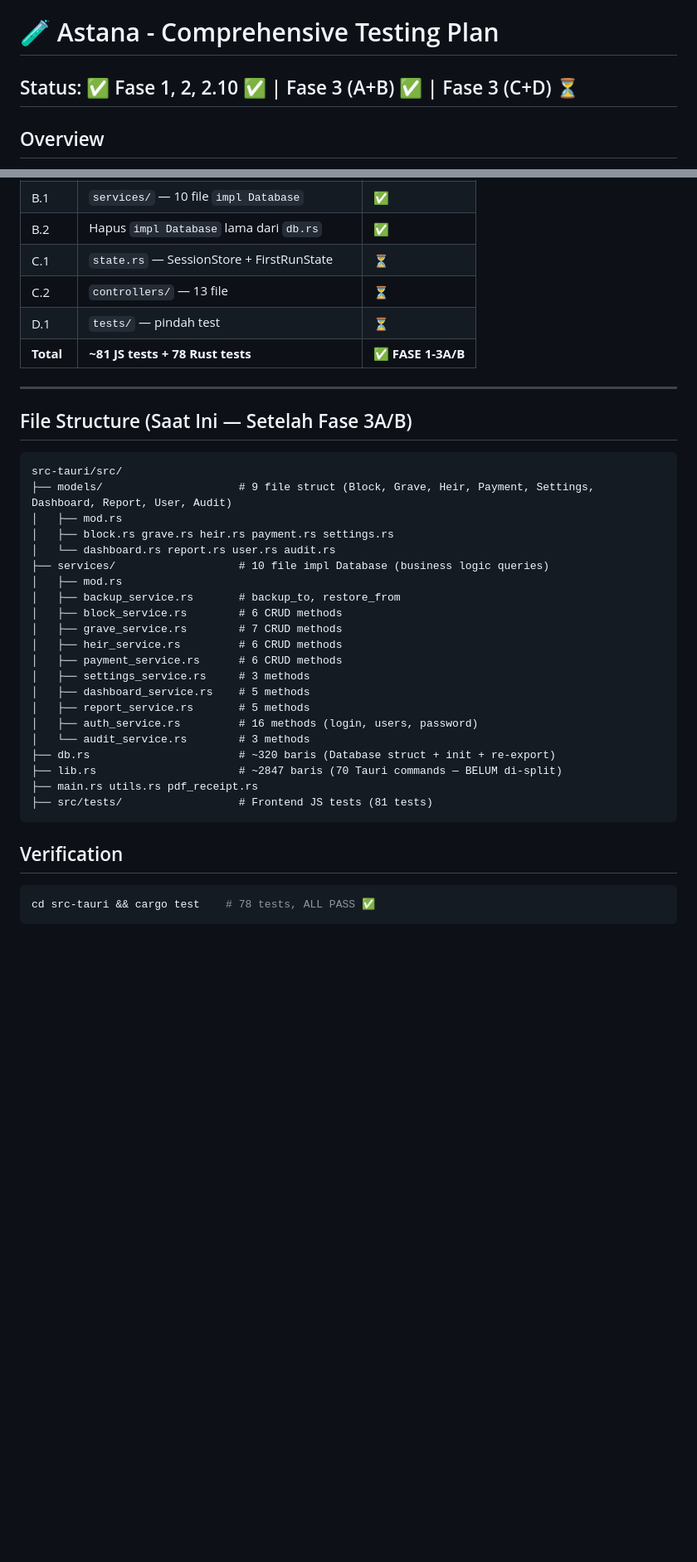
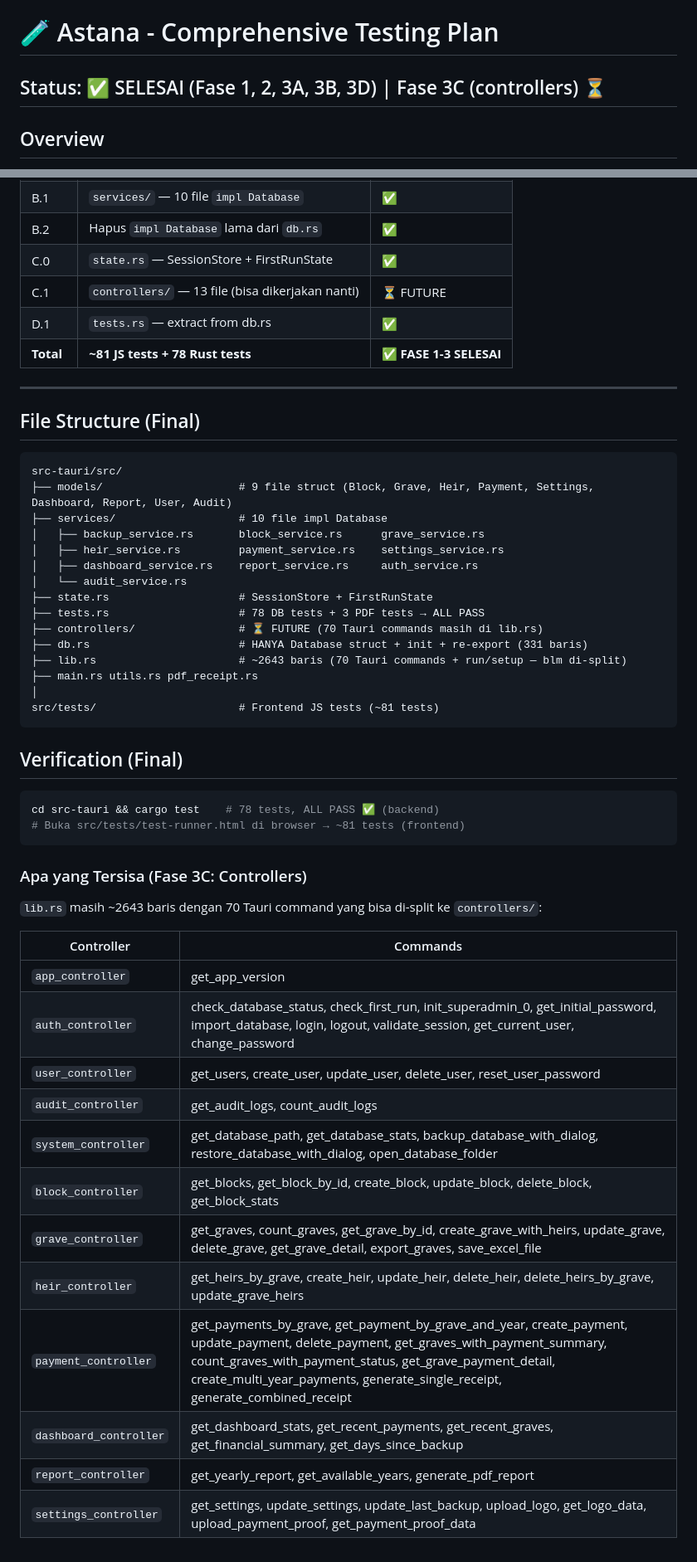
Before and after one commit to perogeremmer/astana, a Markdown page: TEST_PLAN.md, 2 parts joined by grey strips. Shown at 83% size. Rendered like a GitHub page; blank space fills up the shorter version.

Commit message:
docs(test-plan): update test plan with completed phases and remaining tasks
Update the project's comprehensive test plan to mark phases 1, 2, 3A, 3B, and 3D as complete. Restructure the file structure and verification sections to the final planned layout, add a detailed breakdown of the remaining 3C controller refactor tasks, and update test count and pass status details.

````diff
--- a/TEST_PLAN.md
+++ b/TEST_PLAN.md
@@ -1,6 +1,6 @@
 # 🧪 Astana - Comprehensive Testing Plan
 
-## Status: ✅ Fase 1, 2, 2.10 ✅ | Fase 3 (A+B) ✅ | Fase 3 (C+D) ⏳
+## Status: ✅ SELESAI (Fase 1, 2, 3A, 3B, 3D) | Fase 3C (controllers) ⏳
 
 ## Overview
 
@@ -457,41 +457,55 @@ Mock Tauri di `mock-tauri.js` juga tetap valid karena mensimulasi IPC yang sama.
 | A.2 | `db.rs` — tambah re-export, hapus struct asli | ✅ |
 | B.1 | `services/` — 10 file `impl Database` | ✅ |
 | B.2 | Hapus `impl Database` lama dari `db.rs` | ✅ |
-| C.1 | `state.rs` — SessionStore + FirstRunState | ⏳ |
-| C.2 | `controllers/` — 13 file | ⏳ |
-| D.1 | `tests/` — pindah test | ⏳ |
-| **Total** | **~81 JS tests + 78 Rust tests** | **✅ FASE 1-3A/B** |
+| C.0 | `state.rs` — SessionStore + FirstRunState | ✅ |
+| C.1 | `controllers/` — 13 file (bisa dikerjakan nanti) | ⏳ FUTURE |
+| D.1 | `tests.rs` — extract from db.rs | ✅ |
+| **Total** | **~81 JS tests + 78 Rust tests** | **✅ FASE 1-3 SELESAI** |
 
 ---
 
-## File Structure (Saat Ini — Setelah Fase 3A/B)
+## File Structure (Final)
 
 ```
 src-tauri/src/
 ├── models/                     # 9 file struct (Block, Grave, Heir, Payment, Settings, Dashboard, Report, User, Audit)
-│   ├── mod.rs
-│   ├── block.rs grave.rs heir.rs payment.rs settings.rs
-│   └── dashboard.rs report.rs user.rs audit.rs
-├── services/                   # 10 file impl Database (business logic queries)
-│   ├── mod.rs
-│   ├── backup_service.rs       # backup_to, restore_from
-│   ├── block_service.rs        # 6 CRUD methods
-│   ├── grave_service.rs        # 7 CRUD methods
-│   ├── heir_service.rs         # 6 CRUD methods
-│   ├── payment_service.rs      # 6 CRUD methods
-│   ├── settings_service.rs     # 3 methods
-│   ├── dashboard_service.rs    # 5 methods
-│   ├── report_service.rs       # 5 methods
-│   ├── auth_service.rs         # 16 methods (login, users, password)
-│   └── audit_service.rs        # 3 methods
-├── db.rs                       # ~320 baris (Database struct + init + re-export)
-├── lib.rs                      # ~2847 baris (70 Tauri commands — BELUM di-split)
+├── services/                   # 10 file impl Database
+│   ├── backup_service.rs       block_service.rs      grave_service.rs
+│   ├── heir_service.rs         payment_service.rs    settings_service.rs
+│   ├── dashboard_service.rs    report_service.rs     auth_service.rs
+│   └── audit_service.rs
+├── state.rs                    # SessionStore + FirstRunState
+├── tests.rs                    # 78 DB tests + 3 PDF tests → ALL PASS
+├── controllers/                # ⏳ FUTURE (70 Tauri commands masih di lib.rs)
+├── db.rs                       # HANYA Database struct + init + re-export (331 baris)
+├── lib.rs                      # ~2643 baris (70 Tauri commands + run/setup — blm di-split)
 ├── main.rs utils.rs pdf_receipt.rs
-├── src/tests/                  # Frontend JS tests (81 tests)
+│
+src/tests/                      # Frontend JS tests (~81 tests)
 ```
 
-## Verification
+## Verification (Final)
 
 ```bash
-cd src-tauri && cargo test    # 78 tests, ALL PASS ✅
+cd src-tauri && cargo test    # 78 tests, ALL PASS ✅ (backend)
+# Buka src/tests/test-runner.html di browser → ~81 tests (frontend)
 ```
+
+### Apa yang Tersisa (Fase 3C: Controllers)
+
+`lib.rs` masih ~2643 baris dengan 70 Tauri command yang bisa di-split ke `controllers/`:
+
+| Controller | Commands |
+|------------|----------|
+| `app_controller` | get_app_version |
+| `auth_controller` | check_database_status, check_first_run, init_superadmin_0, get_initial_password, import_database, login, logout, validate_session, get_current_user, change_password |
+| `user_controller` | get_users, create_user, update_user, delete_user, reset_user_password |
+| `audit_controller` | get_audit_logs, count_audit_logs |
+| `system_controller` | get_database_path, get_database_stats, backup_database_with_dialog, restore_database_with_dialog, open_database_folder |
+| `block_controller` | get_blocks, get_block_by_id, create_block, update_block, delete_block, get_block_stats |
+| `grave_controller` | get_graves, count_graves, get_grave_by_id, create_grave_with_heirs, update_grave, delete_grave, get_grave_detail, export_graves, save_excel_file |
+| `heir_controller` | get_heirs_by_grave, create_heir, update_heir, delete_heir, delete_heirs_by_grave, update_grave_heirs |
+| `payment_controller` | get_payments_by_grave, get_payment_by_grave_and_year, create_payment, update_payment, delete_payment, get_graves_with_payment_summary, count_graves_with_payment_status, get_grave_payment_detail, create_multi_year_payments, generate_single_receipt, generate_combined_receipt |
+| `dashboard_controller` | get_dashboard_stats, get_recent_payments, get_recent_graves, get_financial_summary, get_days_since_backup |
+| `report_controller` | get_yearly_report, get_available_years, generate_pdf_report |
+| `settings_controller` | get_settings, update_settings, update_last_backup, upload_logo, get_logo_data, upload_payment_proof, get_payment_proof_data |
````
